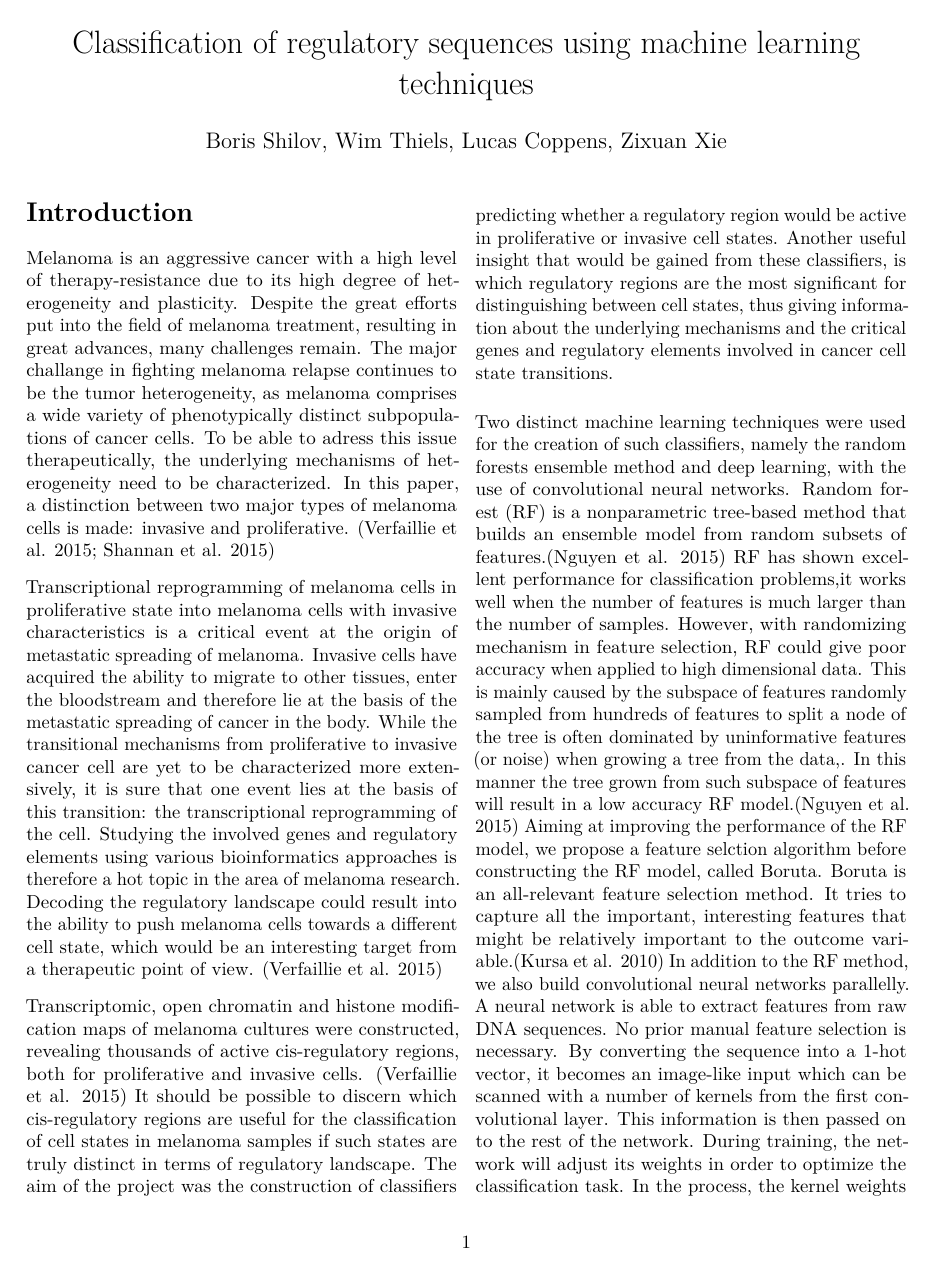
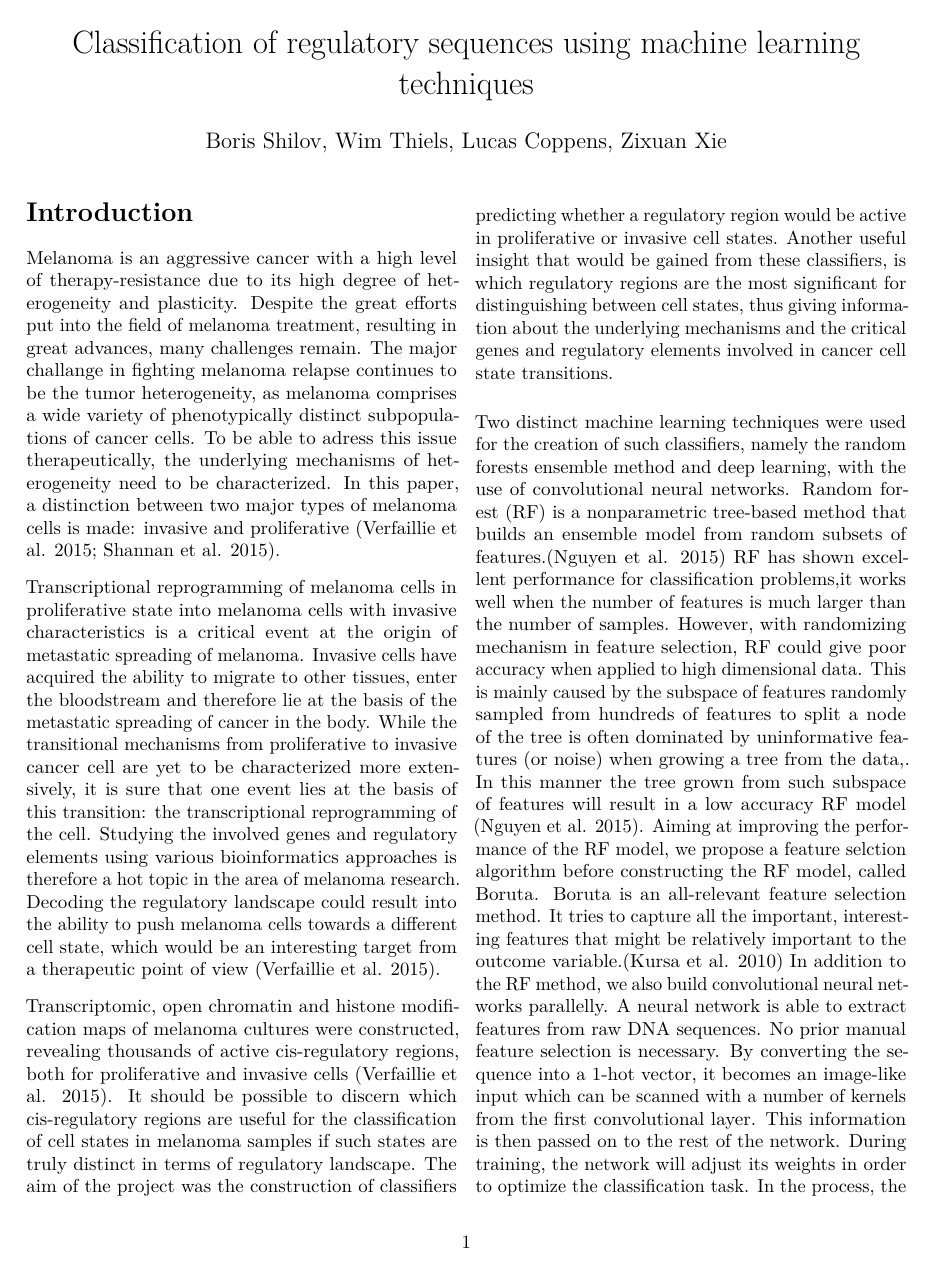
Before and after one commit to muscovitebob/EnhancerMachineLearning, an R Markdown document (report/report.Rmd): page 1 of 3. Rendered offline with R 4.5, knitr and Pandoc, then LaTeX, with nearby package versions.

Commit message:
fixing bibliography spacing

```diff
--- a/report/report.Rmd
+++ b/report/report.Rmd
@@ -11,16 +11,16 @@ bibliography: bib.bib
 
 # Introduction
 
-Melanoma is an aggressive cancer with a high level of therapy-resistance due to its high degree of heterogeneity and plasticity. Despite the great efforts put into the field of melanoma treatment, resulting in great advances, many challenges remain. The major challange in fighting melanoma relapse continues to be the tumor heterogeneity, as melanoma comprises a wide variety of phenotypically distinct subpopulations of cancer cells. To be able to adress this issue therapeutically, the underlying mechanisms of heterogeneity need to be characterized. In this paper, a distinction between two major types of melanoma cells is made: invasive and proliferative. [@Verfaillie; @Shannan]
+Melanoma is an aggressive cancer with a high level of therapy-resistance due to its high degree of heterogeneity and plasticity. Despite the great efforts put into the field of melanoma treatment, resulting in great advances, many challenges remain. The major challange in fighting melanoma relapse continues to be the tumor heterogeneity, as melanoma comprises a wide variety of phenotypically distinct subpopulations of cancer cells. To be able to adress this issue therapeutically, the underlying mechanisms of heterogeneity need to be characterized. In this paper, a distinction between two major types of melanoma cells is made: invasive and proliferative [@Verfaillie; @Shannan].
 
 
-Transcriptional reprogramming of melanoma cells in proliferative state into melanoma cells with invasive characteristics is a critical event at the origin of metastatic spreading of melanoma. Invasive cells have acquired the ability to migrate to other tissues, enter the bloodstream and therefore lie at the basis of the metastatic spreading of cancer in the body. While the transitional mechanisms from proliferative to invasive cancer cell are yet to be characterized more extensively, it is sure that one event lies at the basis of this transition: the transcriptional reprogramming of the cell. Studying the involved genes and regulatory elements using various bioinformatics approaches is therefore a hot topic in the area of melanoma research. Decoding the regulatory landscape could result into the ability to push melanoma cells towards a different cell state, which would be an interesting target from a therapeutic point of view. [@Verfaillie]
+Transcriptional reprogramming of melanoma cells in proliferative state into melanoma cells with invasive characteristics is a critical event at the origin of metastatic spreading of melanoma. Invasive cells have acquired the ability to migrate to other tissues, enter the bloodstream and therefore lie at the basis of the metastatic spreading of cancer in the body. While the transitional mechanisms from proliferative to invasive cancer cell are yet to be characterized more extensively, it is sure that one event lies at the basis of this transition: the transcriptional reprogramming of the cell. Studying the involved genes and regulatory elements using various bioinformatics approaches is therefore a hot topic in the area of melanoma research. Decoding the regulatory landscape could result into the ability to push melanoma cells towards a different cell state, which would be an interesting target from a therapeutic point of view [@Verfaillie].
 
 
-Transcriptomic, open chromatin and histone modification maps of melanoma cultures were constructed, revealing thousands of active cis-regulatory regions, both for proliferative and invasive cells. [@Verfaillie] It should be possible to discern which cis-regulatory regions are useful for the classification of cell states in melanoma samples if such states are truly distinct in terms of regulatory landscape. The aim of the project was the construction of classifiers predicting whether a regulatory region would be active in proliferative or invasive cell states. Another useful insight that would be gained from these classifiers, is which regulatory regions are the most significant for distinguishing between cell states, thus giving information about the underlying mechanisms and the critical genes and regulatory elements involved in cancer cell state transitions.
+Transcriptomic, open chromatin and histone modification maps of melanoma cultures were constructed, revealing thousands of active cis-regulatory regions, both for proliferative and invasive cells [@Verfaillie]. It should be possible to discern which cis-regulatory regions are useful for the classification of cell states in melanoma samples if such states are truly distinct in terms of regulatory landscape. The aim of the project was the construction of classifiers predicting whether a regulatory region would be active in proliferative or invasive cell states. Another useful insight that would be gained from these classifiers, is which regulatory regions are the most significant for distinguishing between cell states, thus giving information about the underlying mechanisms and the critical genes and regulatory elements involved in cancer cell state transitions.
 
 
-Two distinct machine learning techniques were used for the creation of such classifiers, namely the random forests ensemble method and deep learning, with the use of convolutional neural networks. Random forest (RF) is a nonparametric tree-based method that builds an ensemble model from random subsets of features.[@Nguyen] RF has shown excellent performance for classification problems,it works well when the number of features is much larger than the number of samples. However, with randomizing mechanism in feature selection, RF could give poor accuracy when applied to high dimensional data. This is mainly caused by the subspace of features randomly sampled from hundreds of features to split a node of the tree is often dominated by uninformative features (or noise) when growing a tree from the data,. In this manner the tree grown from such subspace of features will result in a low accuracy RF model.[@Nguyen] Aiming at improving the performance of the RF model, we propose a feature selction algorithm before constructing the RF model, called Boruta. Boruta is an all-relevant feature selection method. It tries to capture all the important, interesting features that might be relatively important to the outcome variable.[@Kursa] In addition to the RF method, we also build convolutional neural networks parallelly. A neural network is able to extract features from raw DNA sequences. No prior manual feature selection is necessary. By converting the sequence into a 1-hot vector, it becomes an image-like input which can be scanned with a number of kernels from the first convolutional layer. This information is then passed on to the rest of the network. During training, the network will adjust its weights in order to optimize the classification task. In the process, the kernel weights of the first convolutional layer will start to resemble the various DNA motifs which are then extracted and compared to a motif database (JASPAR). [@Min] Both models were trained on the same training set, which comprises the dataset of active cis-regulatory regions, mentioned hereabove. In this paper, both methods are described and their results are evaluated and compared.
+Two distinct machine learning techniques were used for the creation of such classifiers, namely the random forests ensemble method and deep learning, with the use of convolutional neural networks. Random forest (RF) is a nonparametric tree-based method that builds an ensemble model from random subsets of features.[@Nguyen] RF has shown excellent performance for classification problems,it works well when the number of features is much larger than the number of samples. However, with randomizing mechanism in feature selection, RF could give poor accuracy when applied to high dimensional data. This is mainly caused by the subspace of features randomly sampled from hundreds of features to split a node of the tree is often dominated by uninformative features (or noise) when growing a tree from the data,. In this manner the tree grown from such subspace of features will result in a low accuracy RF model [@Nguyen]. Aiming at improving the performance of the RF model, we propose a feature selction algorithm before constructing the RF model, called Boruta. Boruta is an all-relevant feature selection method. It tries to capture all the important, interesting features that might be relatively important to the outcome variable.[@Kursa] In addition to the RF method, we also build convolutional neural networks parallelly. A neural network is able to extract features from raw DNA sequences. No prior manual feature selection is necessary. By converting the sequence into a 1-hot vector, it becomes an image-like input which can be scanned with a number of kernels from the first convolutional layer. This information is then passed on to the rest of the network. During training, the network will adjust its weights in order to optimize the classification task. In the process, the kernel weights of the first convolutional layer will start to resemble the various DNA motifs which are then extracted and compared to a motif database (JASPAR) [@Min]. Both models were trained on the same training set, which comprises the dataset of active cis-regulatory regions, mentioned hereabove. In this paper, both methods are described and their results are evaluated and compared.
 # Methods
 
 ## Deep learning
```
Also changed, not shown: nonreduced_models.py (+1 -1 lines), report/report.Rmd (7 more changed lines).
